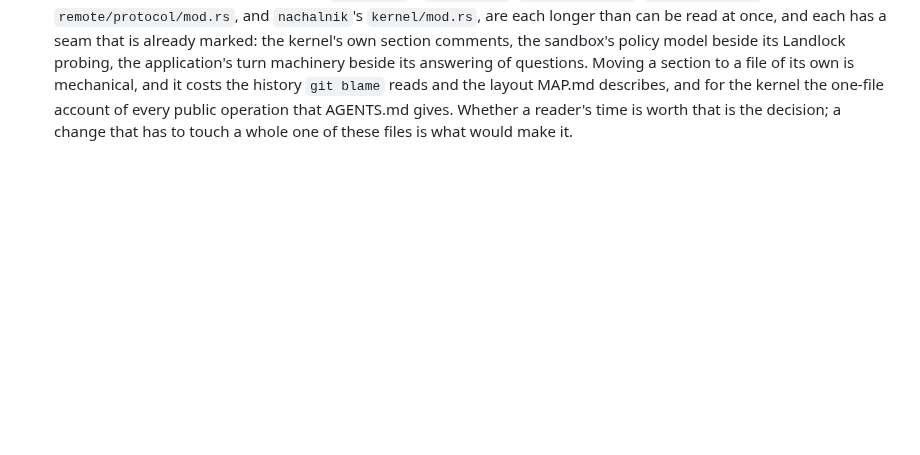
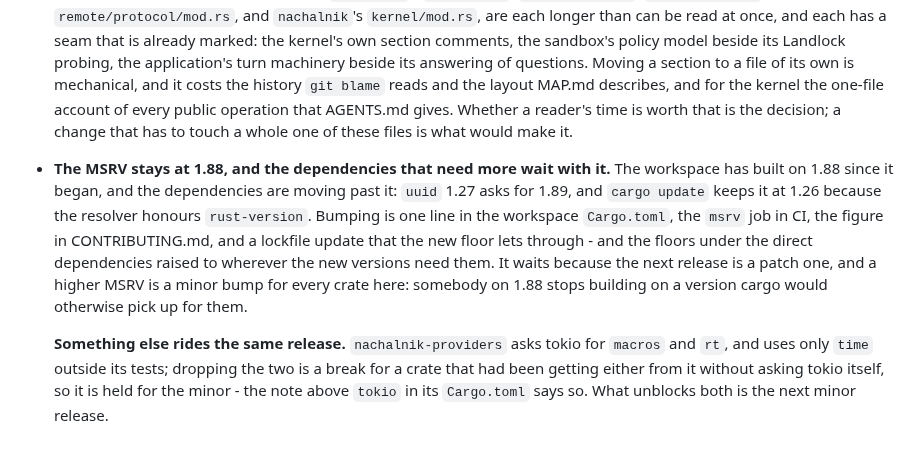
Before and after one commit to ljedrz/nachalnik, a Markdown page: POSTPONED.md, the part around the change. Drawn GitHub-style; blank space fills up the shorter version.

Commit message:
postponed: the MSRV stays at 1.88 until a minor release
A higher MSRV is a minor bump for every crate in the workspace, and the
next release is a patch one. The dependencies that already need more -
`uuid` 1.27 asks for 1.89 - wait with it, and so does dropping the tokio
features `nachalnik-providers` asks for and does not use.

Co-Authored-By: Claude Opus 5.5 <noreply@anthropic.com>

```diff
--- a/POSTPONED.md
+++ b/POSTPONED.md
@@ -381,3 +381,17 @@ Referenced from [AGENTS.md](AGENTS.md).
   the one-file account of every public operation that AGENTS.md gives. Whether a reader's time is
   worth that is the decision; a change that has to touch a whole one of these files is what would
   make it.
+
+- **The MSRV stays at 1.88, and the dependencies that need more wait with it.** The workspace has
+  built on 1.88 since it began, and the dependencies are moving past it: `uuid` 1.27 asks for
+  1.89, and `cargo update` keeps it at 1.26 because the resolver honours `rust-version`. Bumping is
+  one line in the workspace `Cargo.toml`, the `msrv` job in CI, the figure in CONTRIBUTING.md, and
+  a lockfile update that the new floor lets through - and the floors under the direct dependencies
+  raised to wherever the new versions need them. It waits because the next release is a patch
+  one, and a higher MSRV is a minor bump for every crate here: somebody on 1.88 stops building on
+  a version cargo would otherwise pick up for them.
+
+  **Something else rides the same release.** `nachalnik-providers` asks tokio for `macros` and
+  `rt`, and uses only `time` outside its tests; dropping the two is a break for a crate that had
+  been getting either from it without asking tokio itself, so it is held for the minor - the note
+  above `tokio` in its `Cargo.toml` says so. What unblocks both is the next minor release.
```
